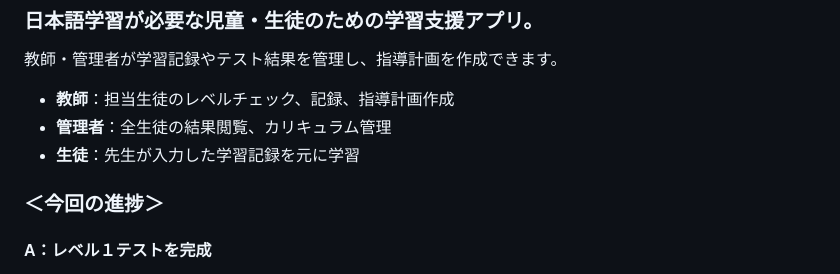
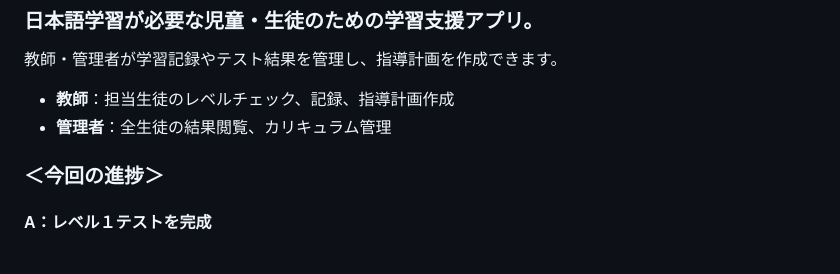
Before and after one commit to Akemiposi/LevelTest3_0629, a Markdown page: README.md, the part around the change. Drawn GitHub-style.

```diff
--- a/README.md
+++ b/README.md
@@ -9,8 +9,6 @@
 教師・管理者が学習記録やテスト結果を管理し、指導計画を作成できます。
 - **教師**：担当生徒のレベルチェック、記録、指導計画作成
 - **管理者**：全生徒の結果閲覧、カリキュラム管理
-- **生徒**：先生が入力した学習記録を元に学習
-
 
 ### ＜今回の進捗＞
 
```
